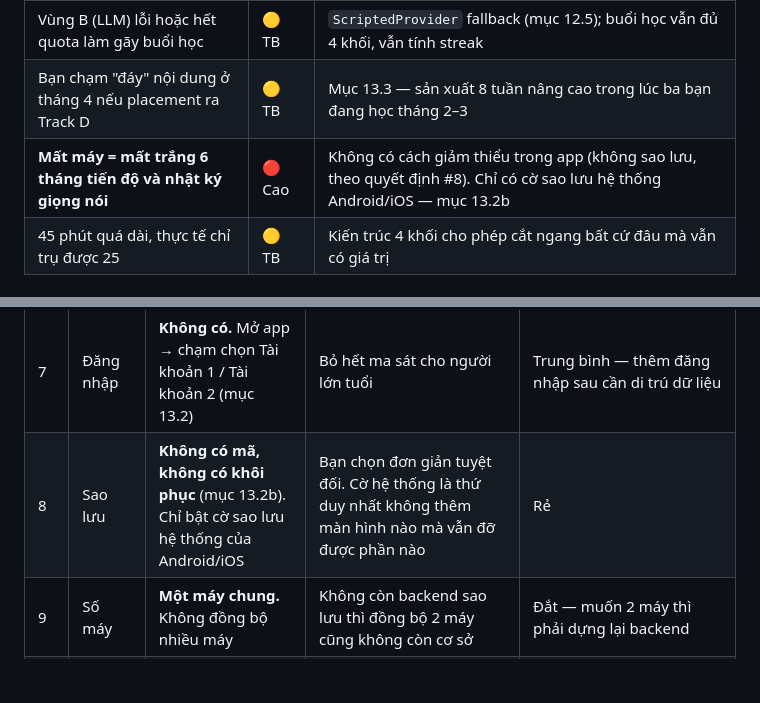
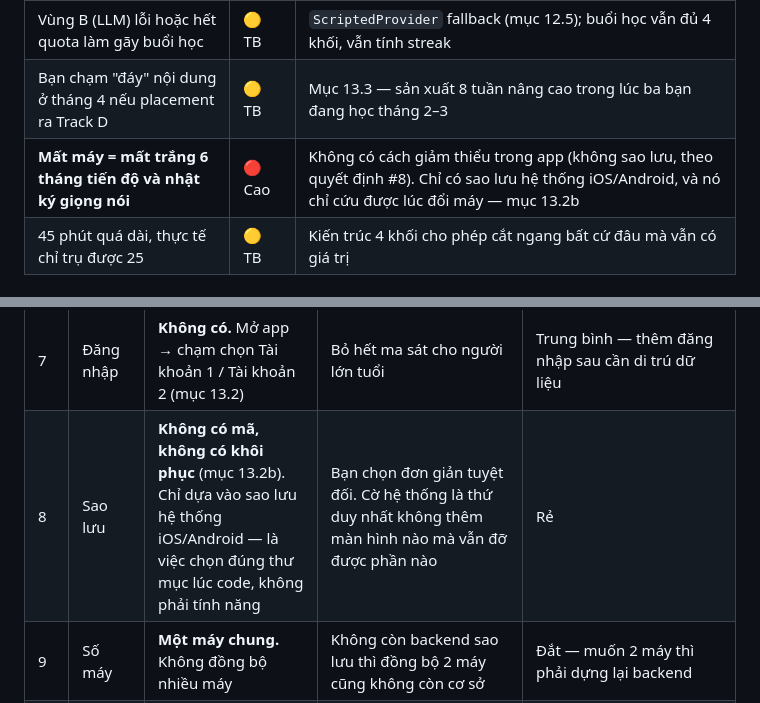
Before and after one commit to fpltraining/apptienganhthucchien, a Markdown page: curriculum.md, 2 parts joined by grey strips. Drawn GitHub-style; blank space fills up the shorter version.

```diff
--- a/curriculum.md
+++ b/curriculum.md
@@ -950,7 +1001,7 @@ kịch bản có thể đưa vào bản sau.
 | Role-play bằng LLM trả lời lệch vai hoặc quá dài | 🟡 TB | Ràng buộc system prompt (mục 12.6) **và** cắt độ dài ở phía app — không chỉ tin vào prompt |
 | Vùng B (LLM) lỗi hoặc hết quota làm gãy buổi học | 🟡 TB | `ScriptedProvider` fallback (mục 12.5); buổi học vẫn đủ 4 khối, vẫn tính streak |
 | Bạn chạm "đáy" nội dung ở tháng 4 nếu placement ra Track D | 🟡 TB | Mục 13.3 — sản xuất 8 tuần nâng cao trong lúc ba bạn đang học tháng 2–3 |
-| **Mất máy = mất trắng 6 tháng tiến độ và nhật ký giọng nói** | 🔴 Cao | Không có cách giảm thiểu trong app (không sao lưu, theo quyết định #8). Chỉ có cờ sao lưu hệ thống Android/iOS — mục 13.2b |
+| **Mất máy = mất trắng 6 tháng tiến độ và nhật ký giọng nói** | 🔴 Cao | Không có cách giảm thiểu trong app (không sao lưu, theo quyết định #8). Chỉ có sao lưu hệ thống iOS/Android, và nó chỉ cứu được lúc đổi máy — mục 13.2b |
 | 45 phút quá dài, thực tế chỉ trụ được 25 | 🟡 TB | Kiến trúc 4 khối cho phép cắt ngang bất cứ đâu mà vẫn có giá trị |
 
 ### Toàn bộ quyết định đã chốt
@@ -968,7 +1019,7 @@ nếu bạn muốn đổi ý sau.
 | 5 | Kỹ năng viết | **Không dạy** | Mục tiêu là giao tiếp. Thêm viết sẽ lấy mất thời lượng của khối Nói — khối quan trọng nhất | Rẻ nếu thêm sau như khối tuỳ chọn ngoài 45 phút |
 | 6 | Số người dùng | **2 tài khoản độc lập hoàn toàn** — TK1 ba bạn, TK2 bạn (mục 13) | Không chung streak, không chung SRS | Đắt nếu sau này muốn mở cho nhiều người (cần tài khoản thật) |
 | 7 | Đăng nhập | **Không có.** Mở app → chạm chọn Tài khoản 1 / Tài khoản 2 (mục 13.2) | Bỏ hết ma sát cho người lớn tuổi | Trung bình — thêm đăng nhập sau cần di trú dữ liệu |
-| 8 | Sao lưu | **Không có mã, không có khôi phục** (mục 13.2b). Chỉ bật cờ sao lưu hệ thống của Android/iOS | Bạn chọn đơn giản tuyệt đối. Cờ hệ thống là thứ duy nhất không thêm màn hình nào mà vẫn đỡ được phần nào | Rẻ |
+| 8 | Sao lưu | **Không có mã, không có khôi phục** (mục 13.2b). Chỉ dựa vào sao lưu hệ thống iOS/Android — là việc chọn đúng thư mục lúc code, không phải tính năng | Bạn chọn đơn giản tuyệt đối. Cờ hệ thống là thứ duy nhất không thêm màn hình nào mà vẫn đỡ được phần nào | Rẻ |
 | 9 | Số máy | **Một máy chung.** Không đồng bộ nhiều máy | Không còn backend sao lưu thì đồng bộ 2 máy cũng không còn cơ sở | Đắt — muốn 2 máy thì phải dựng lại backend |
 | 10 | Track D cho bạn | **Hướng 1** — ưu tiên nội dung cho ba bạn, sản xuất 8 tuần nâng cao trong lúc ba bạn học tháng 2–3 (mục 13.3) | Ba bạn là người dùng chính; đừng để việc chuẩn bị nội dung cho bạn làm chậm ngày ba bạn bắt đầu | Rẻ — chỉ là thứ tự sản xuất |
 
```
Also changed, not shown: other parts of curriculum.md (+58 -7 lines).
